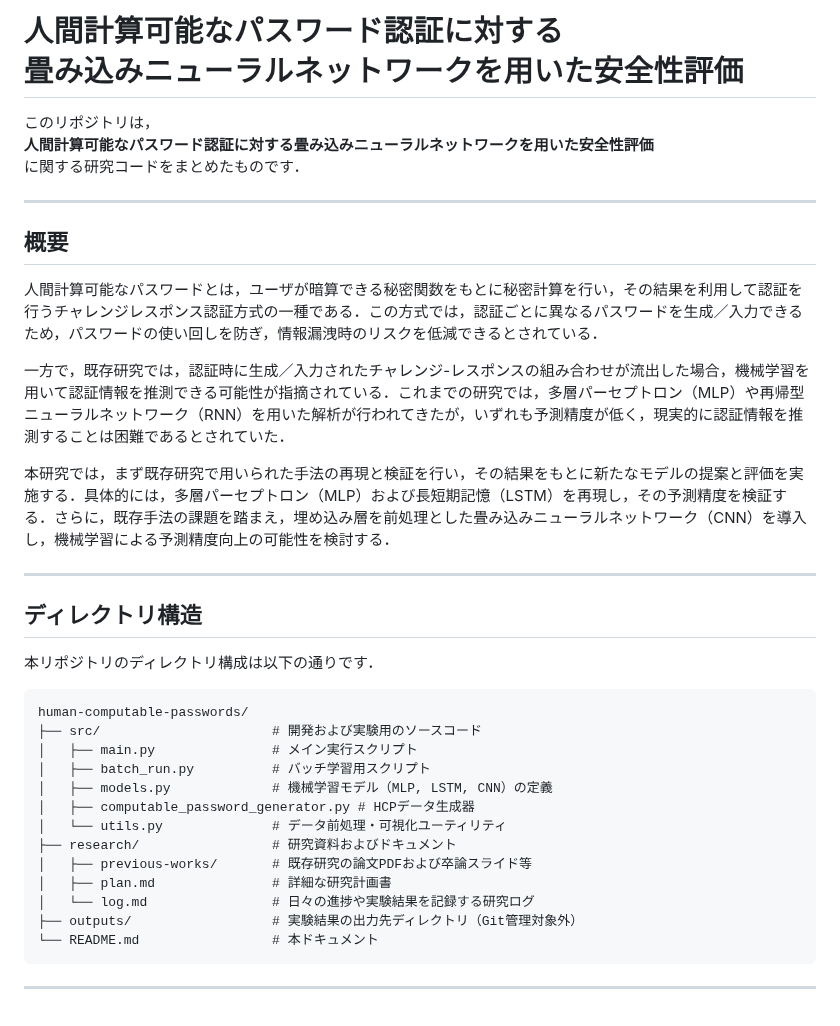
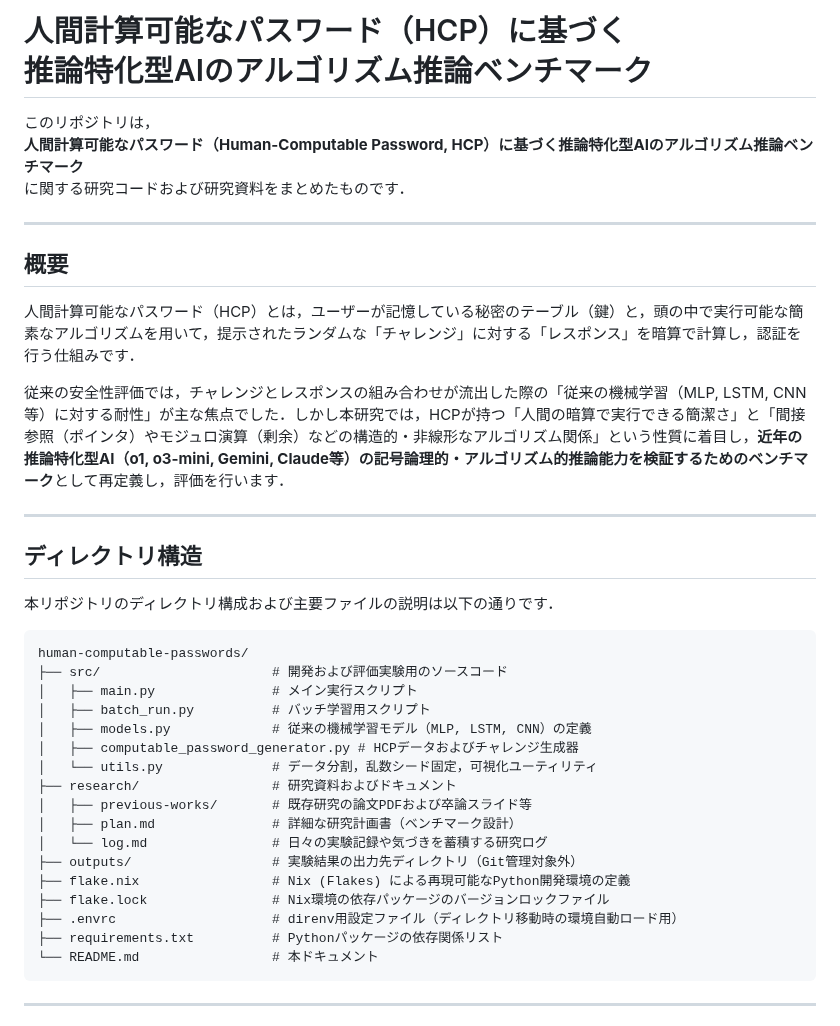
Before and after one commit to Naruto-Takahashi/human-computable-passwords, a Markdown page: README.md, the part around the change. GitHub-like rendering.

Commit message:
READMEのタイトル・概要の刷新およびディレクトリ構成説明の拡充

````diff
--- a/README.md
+++ b/README.md
@@ -1,38 +1,40 @@
-# 人間計算可能なパスワード認証に対する<br>畳み込みニューラルネットワークを用いた安全性評価
+# 人間計算可能なパスワード（HCP）に基づく<br>推論特化型AIのアルゴリズム推論ベンチマーク
 
 このリポジトリは，
-**人間計算可能なパスワード認証に対する畳み込みニューラルネットワークを用いた安全性評価**
-に関する研究コードをまとめたものです．
+**人間計算可能なパスワード（Human-Computable Password, HCP）に基づく推論特化型AIのアルゴリズム推論ベンチマーク**
+に関する研究コードおよび研究資料をまとめたものです．
 
 ---
 
 ## 概要
 
-人間計算可能なパスワードとは，ユーザが暗算できる秘密関数をもとに秘密計算を行い，その結果を利用して認証を行うチャレンジレスポンス認証方式の一種である．この方式では，認証ごとに異なるパスワードを生成／入力できるため，パスワードの使い回しを防ぎ，情報漏洩時のリスクを低減できるとされている．
+人間計算可能なパスワード（HCP）とは，ユーザーが記憶している秘密のテーブル（鍵）と，頭の中で実行可能な簡素なアルゴリズムを用いて，提示されたランダムな「チャレンジ」に対する「レスポンス」を暗算で計算し，認証を行う仕組みです．
 
-一方で，既存研究では，認証時に生成／入力されたチャレンジ-レスポンスの組み合わせが流出した場合，機械学習を用いて認証情報を推測できる可能性が指摘されている．これまでの研究では，多層パーセプトロン（MLP）や再帰型ニューラルネットワーク（RNN）を用いた解析が行われてきたが，いずれも予測精度が低く，現実的に認証情報を推測することは困難であるとされていた．
-
-本研究では，まず既存研究で用いられた手法の再現と検証を行い，その結果をもとに新たなモデルの提案と評価を実施する．具体的には，多層パーセプトロン（MLP）および長短期記憶（LSTM）を再現し，その予測精度を検証する．さらに，既存手法の課題を踏まえ，埋め込み層を前処理とした畳み込みニューラルネットワーク（CNN）を導入し，機械学習による予測精度向上の可能性を検討する．
+従来の安全性評価では，チャレンジとレスポンスの組み合わせが流出した際の「従来の機械学習（MLP, LSTM, CNN等）に対する耐性」が主な焦点でした．しかし本研究では，HCPが持つ「人間の暗算で実行できる簡潔さ」と「間接参照（ポインタ）やモジュロ演算（剰余）などの構造的・非線形なアルゴリズム関係」という性質に着目し，**近年の推論特化型AI（o1, o3-mini, Gemini, Claude等）の記号論理的・アルゴリズム的推論能力を検証するためのベンチマーク**として再定義し，評価を行います．
 
 ---
 
 ## ディレクトリ構造
 
-本リポジトリのディレクトリ構成は以下の通りです．
+本リポジトリのディレクトリ構成および主要ファイルの説明は以下の通りです．
 
 ```text
 human-computable-passwords/
-├── src/                      # 開発および実験用のソースコード
+├── src/                      # 開発および評価実験用のソースコード
 │   ├── main.py               # メイン実行スクリプト
 │   ├── batch_run.py          # バッチ学習用スクリプト
-│   ├── models.py             # 機械学習モデル（MLP, LSTM, CNN）の定義
-│   ├── computable_password_generator.py # HCPデータ生成器
-│   └── utils.py              # データ前処理・可視化ユーティリティ
+│   ├── models.py             # 従来の機械学習モデル（MLP, LSTM, CNN）の定義
+│   ├── computable_password_generator.py # HCPデータおよびチャレンジ生成器
+│   └── utils.py              # データ分割，乱数シード固定，可視化ユーティリティ
 ├── research/                 # 研究資料およびドキュメント
 │   ├── previous-works/       # 既存研究の論文PDFおよび卒論スライド等
-│   ├── plan.md               # 詳細な研究計画書
-│   └── log.md                # 日々の進捗や実験結果を記録する研究ログ
+│   ├── plan.md               # 詳細な研究計画書（ベンチマーク設計）
+│   └── log.md                # 日々の実験記録や気づきを蓄積する研究ログ
 ├── outputs/                  # 実験結果の出力先ディレクトリ（Git管理対象外）
+├── flake.nix                 # Nix (Flakes) による再現可能なPython開発環境の定義
+├── flake.lock                # Nix環境の依存パッケージのバージョンロックファイル
+├── .envrc                    # direnv用設定ファイル（ディレクトリ移動時の環境自動ロード用）
+├── requirements.txt          # Pythonパッケージの依存関係リスト
 └── README.md                 # 本ドキュメント
 ```
 
````
